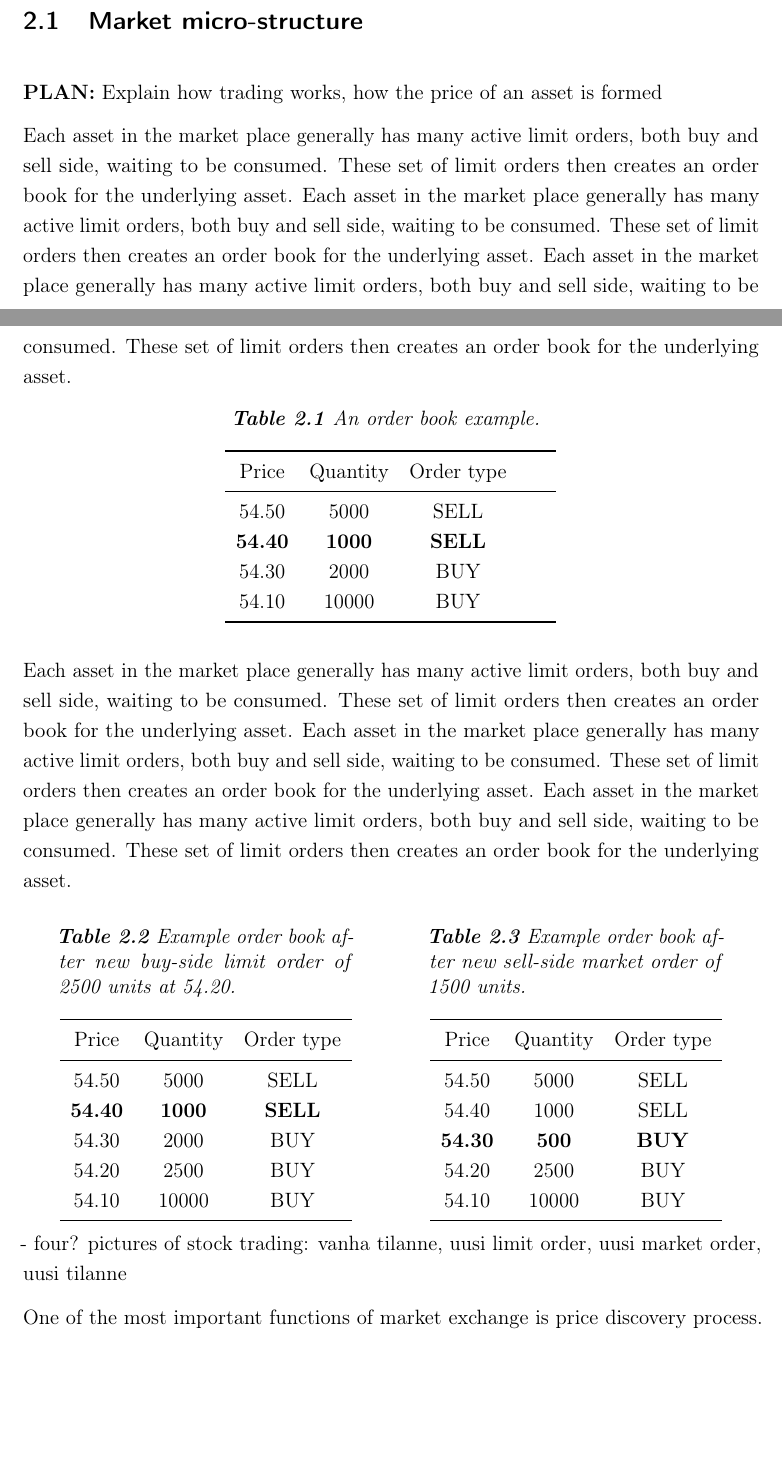
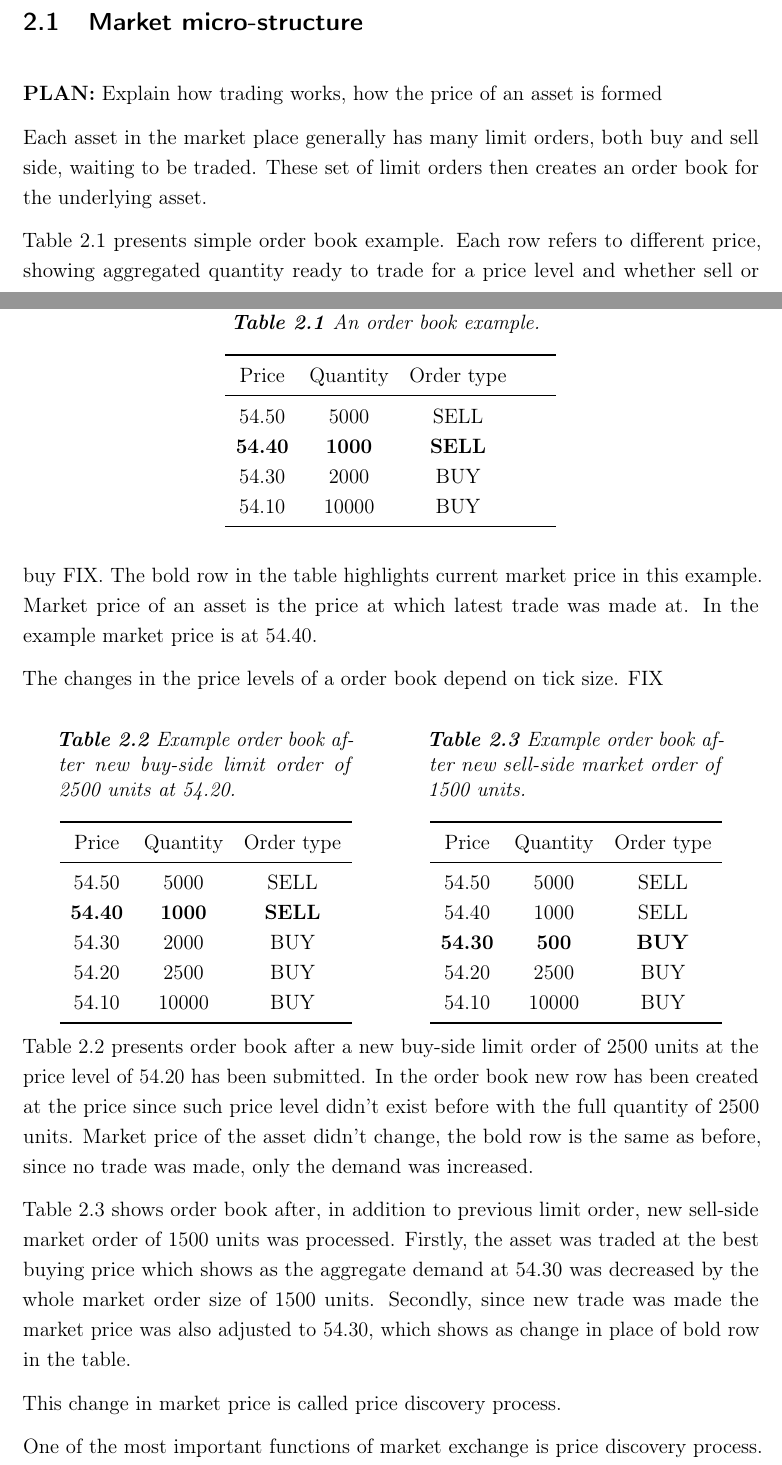
Before and after one commit to jrajamaki/thesis, a LaTeX thesis (thesis.tex): two parts of pages 11 and 12 of 20, joined at a grey line, cut so that both start at the same text, the shorter picture padded with empty space. The pictures show the PDF file thesis.pdf that the author committed with the source.

Commit message:
Write order book example

```diff
--- a/thesis.tex
+++ b/thesis.tex
@@ -222,7 +222,7 @@ In exchange-traded markets traders mainly submit limit orders or market orders t
 % intro
 
 % Order book
-Each asset in the market place generally has many active limit orders, both buy and sell side, waiting to be consumed. These set of limit orders then creates an order book for the underlying asset. Each asset in the market place generally has many active limit orders, both buy and sell side, waiting to be consumed. These set of limit orders then creates an order book for the underlying asset. Each asset in the market place generally has many active limit orders, both buy and sell side, waiting to be consumed. These set of limit orders then creates an order book for the underlying asset.
+Each asset in the market place generally has many limit orders, both buy and sell side, waiting to be traded. These set of limit orders then creates an order book for the underlying asset.
 
 \ctable[
 	caption={An order book example.},
@@ -239,7 +239,11 @@ Each asset in the market place generally has many active limit orders, both buy
 	\bottomrule
 }
 
-Each asset in the market place generally has many active limit orders, both buy and sell side, waiting to be consumed. These set of limit orders then creates an order book for the underlying asset. Each asset in the market place generally has many active limit orders, both buy and sell side, waiting to be consumed. These set of limit orders then creates an order book for the underlying asset. Each asset in the market place generally has many active limit orders, both buy and sell side, waiting to be consumed. These set of limit orders then creates an order book for the underlying asset.
+% introduce above table
+Table \ref{table:order_book} presents simple order book example. Each row refers to different price, showing aggregated quantity ready to trade for a price level and whether sell or buy FIX. The bold row in the table highlights current market price in this example. Market price of an asset is the price at which latest trade was made at. In the example market price is at 54.40.
+
+% Define tick size
+The changes in the price levels of a order book depend on tick size. FIX
 
 \begin{center}
 \begin{minipage}{.45\textwidth}
@@ -276,10 +280,16 @@ Each asset in the market place generally has many active limit orders, both buy
 \end{minipage}
 \end{center}
 
-% Trading process
-- four? pictures of stock trading: vanha tilanne, uusi limit order, uusi market order, uusi tilanne
+% introduce first table: new limit order
+Table \ref{table:new_limit_order} presents order book after a new buy-side limit order of 2500 units at the price level of 54.20 has been submitted. In the order book new row has been created at the price since such price level didn't exist before with the full quantity of 2500 units. Market price of the asset didn't change, the bold row is the same as before, since no trade was made, only the demand was increased.
+
+% Market function: provide liquidity
+
+% introduce second table: new market order
+Table \ref{table:new_market_order} shows order book after, in addition to previous limit order, new sell-side market order of 1500 units was processed. Firstly, the asset was traded at the best buying price which shows as the aggregate demand at 54.30 was decreased by the whole market order size of 1500 units. Secondly, since new trade was made the market price was also adjusted to 54.30, which shows as change in place of bold row in the table.
 
 % Market function: price discovery
+This change in market price is called price discovery process.
 % 1) http://www.nasdaq.com/investing/glossary/p/price-discovery-process
 % 2) http://www.bfjlaward.com/pdf/25919/124-132_Alan_JPM_1021w.pdf
 
```
Also changed, not shown: thesis.pdf.
